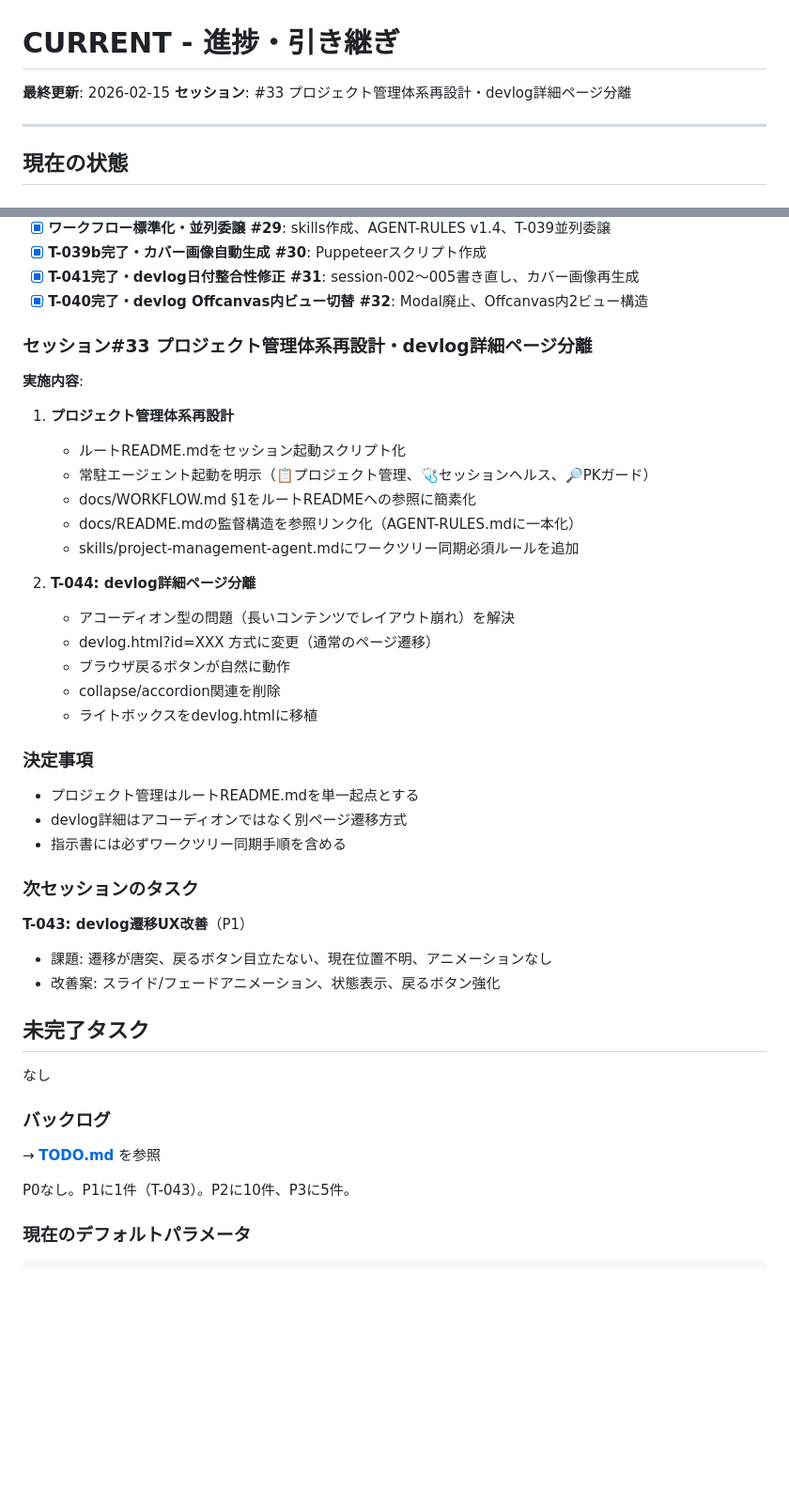
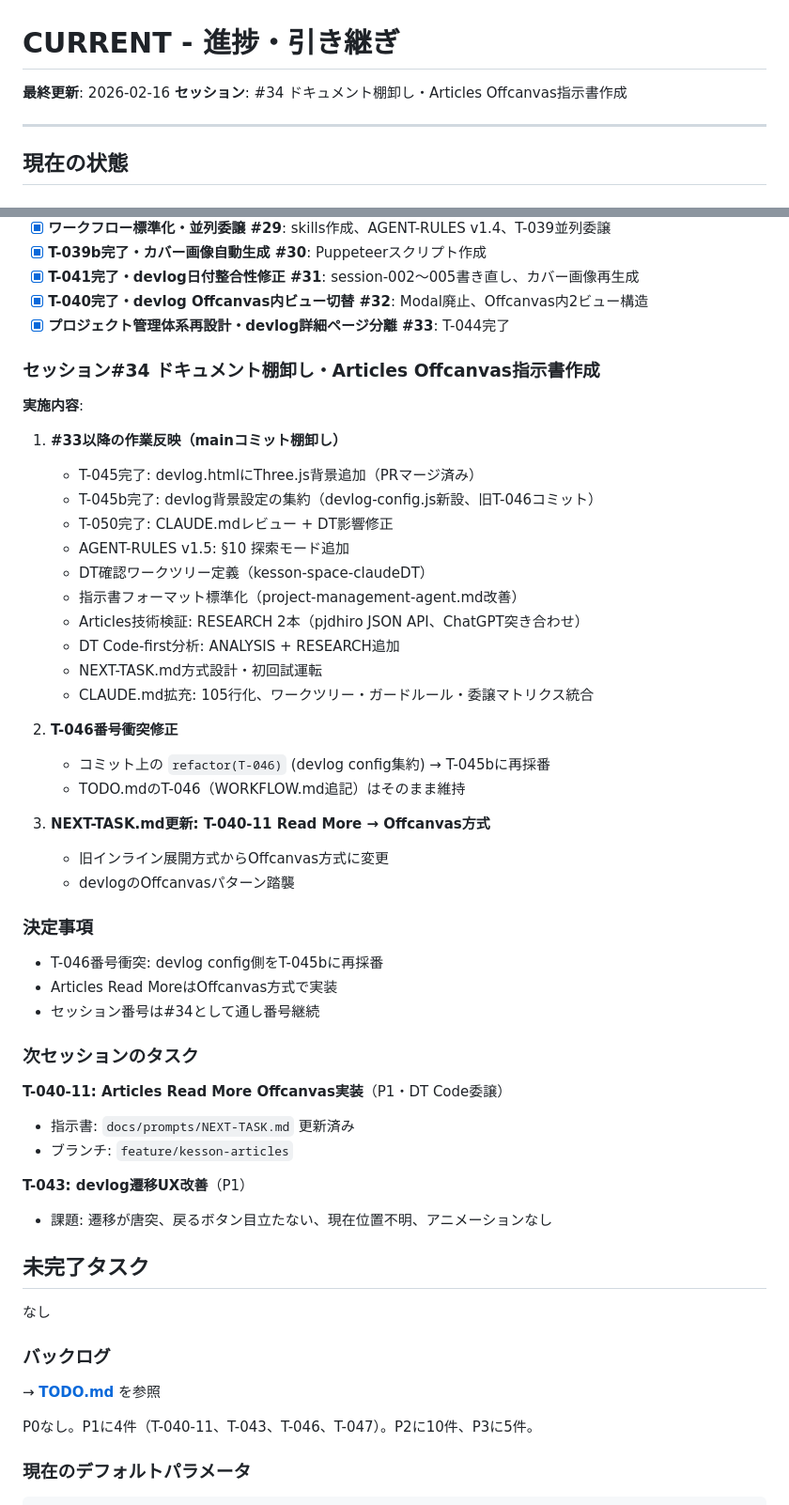
Before and after one commit to uminomae/kesson-space, a Markdown page: docs/CURRENT.md, 2 parts joined by grey strips. Shown at 94% size. Drawn GitHub-style; blank space fills up the shorter version.

Commit message:
docs: session #34 — CURRENT.md棚卸し（#33以降の作業反映、T-046番号衝突修正）

```diff
--- a/docs/CURRENT.md
+++ b/docs/CURRENT.md
@@ -1,7 +1,7 @@
 # CURRENT - 進捗・引き継ぎ
 
-**最終更新**: 2026-02-15
-**セッション**: #33 プロジェクト管理体系再設計・devlog詳細ページ分離
+**最終更新**: 2026-02-16
+**セッション**: #34 ドキュメント棚卸し・Articles Offcanvas指示書作成
 
 ---
 
@@ -49,36 +49,46 @@
 - [x] **T-039b完了・カバー画像自動生成 #30**: Puppeteerスクリプト作成
 - [x] **T-041完了・devlog日付整合性修正 #31**: session-002〜005書き直し、カバー画像再生成
 - [x] **T-040完了・devlog Offcanvas内ビュー切替 #32**: Modal廃止、Offcanvas内2ビュー構造
+- [x] **プロジェクト管理体系再設計・devlog詳細ページ分離 #33**: T-044完了
 
-### セッション#33 プロジェクト管理体系再設計・devlog詳細ページ分離
+### セッション#34 ドキュメント棚卸し・Articles Offcanvas指示書作成
 
 **実施内容**:
 
-1. **プロジェクト管理体系再設計**
-   - ルートREADME.mdをセッション起動スクリプト化
-   - 常駐エージェント起動を明示（📋プロジェクト管理、🩺セッションヘルス、🔎PKガード）
-   - docs/WORKFLOW.md §1をルートREADMEへの参照に簡素化
-   - docs/README.mdの監督構造を参照リンク化（AGENT-RULES.mdに一本化）
-   - skills/project-management-agent.mdにワークツリー同期必須ルールを追加
+1. **#33以降の作業反映（mainコミット棚卸し）**
+   - T-045完了: devlog.htmlにThree.js背景追加（PRマージ済み）
+   - T-045b完了: devlog背景設定の集約（devlog-config.js新設、旧T-046コミット）
+   - T-050完了: CLAUDE.mdレビュー + DT影響修正
+   - AGENT-RULES v1.5: §10 探索モード追加
+   - DT確認ワークツリー定義（kesson-space-claudeDT）
+   - 指示書フォーマット標準化（project-management-agent.md改善）
+   - Articles技術検証: RESEARCH 2本（pjdhiro JSON API、ChatGPT突き合わせ）
+   - DT Code-first分析: ANALYSIS + RESEARCH追加
+   - NEXT-TASK.md方式設計・初回試運転
+   - CLAUDE.md拡充: 105行化、ワークツリー・ガードルール・委譲マトリクス統合
 
-2. **T-044: devlog詳細ページ分離**
-   - アコーディオン型の問題（長いコンテンツでレイアウト崩れ）を解決
-   - devlog.html?id=XXX 方式に変更（通常のページ遷移）
-   - ブラウザ戻るボタンが自然に動作
-   - collapse/accordion関連を削除
-   - ライトボックスをdevlog.htmlに移植
+2. **T-046番号衝突修正**
+   - コミット上の `refactor(T-046)` (devlog config集約) → T-045bに再採番
+   - TODO.mdのT-046（WORKFLOW.md追記）はそのまま維持
+
+3. **NEXT-TASK.md更新: T-040-11 Read More → Offcanvas方式**
+   - 旧インライン展開方式からOffcanvas方式に変更
+   - devlogのOffcanvasパターン踏襲
 
 ### 決定事項
 
-- プロジェクト管理はルートREADME.mdを単一起点とする
-- devlog詳細はアコーディオンではなく別ページ遷移方式
-- 指示書には必ずワークツリー同期手順を含める
+- T-046番号衝突: devlog config側をT-045bに再採番
+- Articles Read MoreはOffcanvas方式で実装
+- セッション番号は#34として通し番号継続
 
 ### 次セッションのタスク
 
+**T-040-11: Articles Read More Offcanvas実装**（P1・DT Code委譲）
+- 指示書: `docs/prompts/NEXT-TASK.md` 更新済み
+- ブランチ: `feature/kesson-articles`
+
 **T-043: devlog遷移UX改善**（P1）
 - 課題: 遷移が唐突、戻るボタン目立たない、現在位置不明、アニメーションなし
-- 改善案: スライド/フェードアニメーション、状態表示、戻るボタン強化
 
 ## 未完了タスク
 
@@ -88,7 +98,7 @@
 
 → **[TODO.md](./TODO.md)** を参照
 
-P0なし。P1に1件（T-043）。P2に10件、P3に5件。
+P0なし。P1に4件（T-040-11、T-043、T-046、T-047）。P2に10件、P3に5件。
 
 ### 現在のデフォルトパラメータ
 
```
